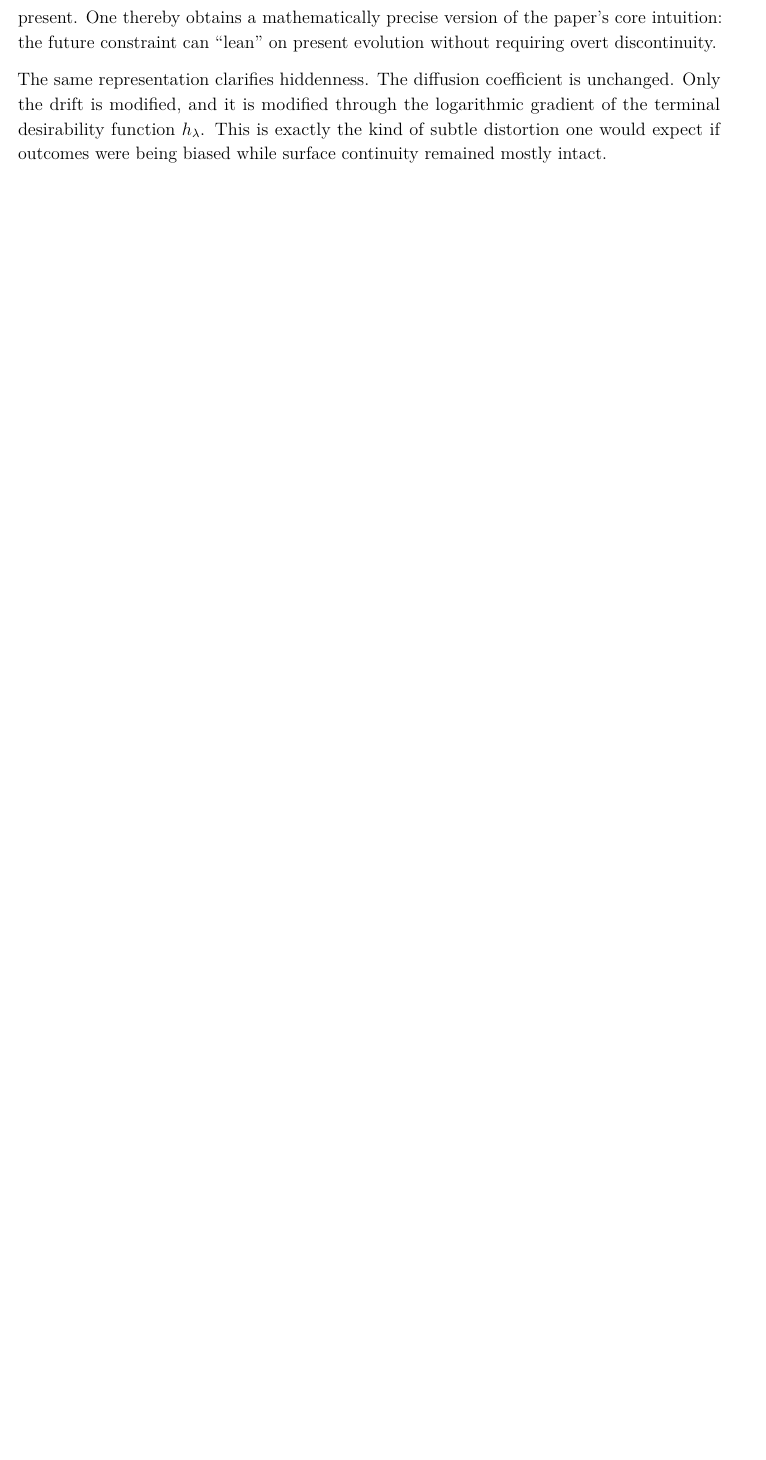
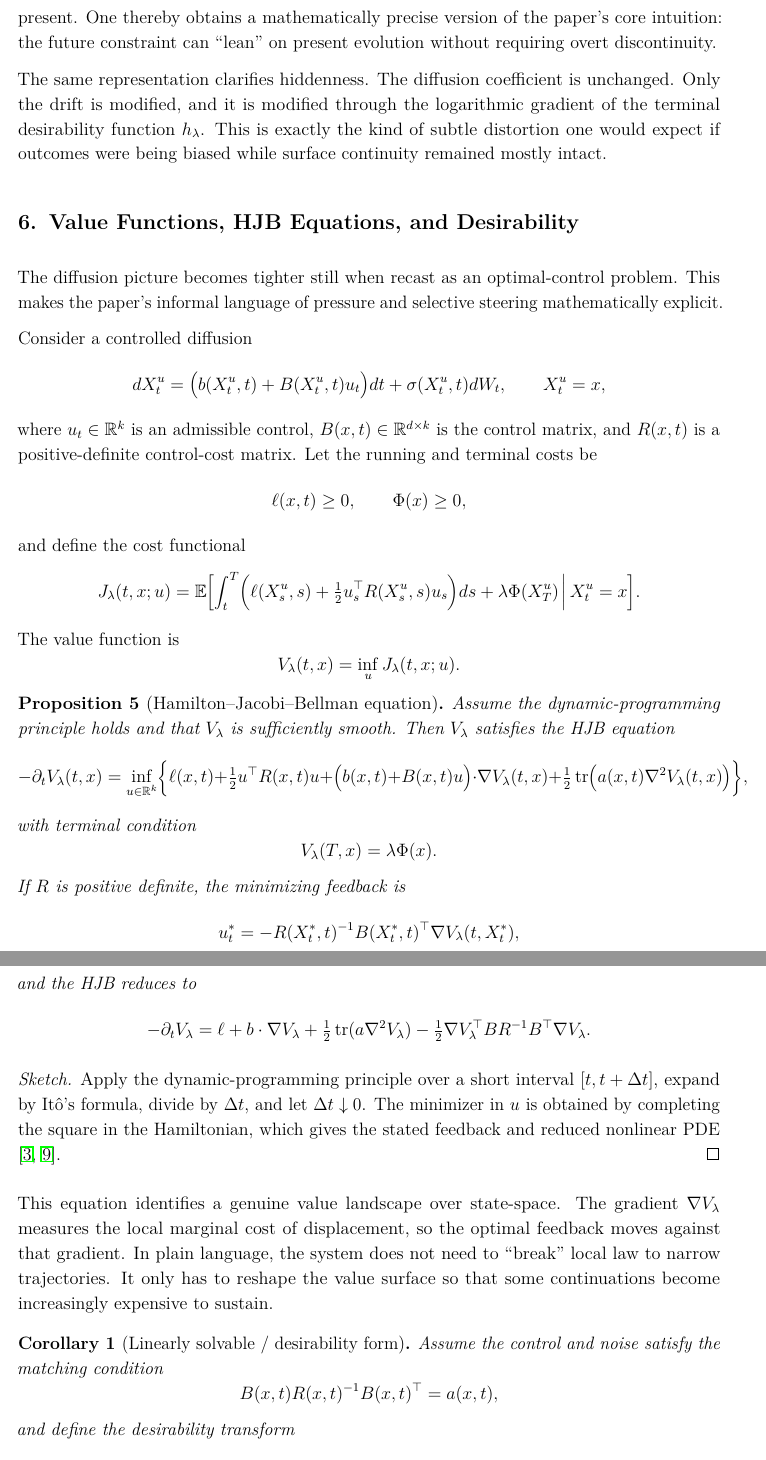
Before and after one commit to Aleph1Aether/Future-Constrained-Pruning-and-Synchronicity-, a LaTeX paper (future_constrained_pruning_and_synchronicity.tex): part of page 9 of 24 before the commit and two parts of pages 9 and 10 of 26 after it, the two joined at a grey line, cut so that both start at the same text, the shorter picture padded with empty space. Compiled offline with pdfLaTeX.

Commit message:
Add HJB and desirability formalism

```diff
--- a/future_constrained_pruning_and_synchronicity.tex
+++ b/future_constrained_pruning_and_synchronicity.tex
@@ -219,3 +219,66 @@ The density process $M_t$ defines an absolutely continuous change of measure on
 This proposition matters because it translates the terminal weighting into a present-time dynamical distortion. The future-dependent penalty does not merely reorder completed trajectories after the fact. In the diffusion realization it induces a local drift correction in the present. One thereby obtains a mathematically precise version of the paper's core intuition: the future constraint can ``lean'' on present evolution without requiring overt discontinuity.
 
 The same representation clarifies hiddenness. The diffusion coefficient is unchanged. Only the drift is modified, and it is modified through the logarithmic gradient of the terminal desirability function $h_\lambda$. This is exactly the kind of subtle distortion one would expect if outcomes were being biased while surface continuity remained mostly intact.
+
+\section{Value Functions, HJB Equations, and Desirability}
+
+The diffusion picture becomes tighter still when recast as an optimal-control problem. This makes the paper's informal language of pressure and selective steering mathematically explicit.
+
+Consider a controlled diffusion
+\[
+dX_t^u = \bigl(b(X_t^u,t) + B(X_t^u,t)u_t\bigr)dt + \sigma(X_t^u,t)dW_t,
+\qquad X_t^u = x,
+\]
+where $u_t \in \mathbb R^k$ is an admissible control, $B(x,t) \in \mathbb R^{d\times k}$ is the control matrix, and $R(x,t)$ is a positive-definite control-cost matrix. Let the running and terminal costs be
+\[
+\ell(x,t) \ge 0,
+\qquad
+\Phi(x) \ge 0,
+\]
+and define the cost functional
+\[
+J_\lambda(t,x;u) = \mathbb E\Bigl[\int_t^T \Bigl(\ell(X_s^u,s) + \tfrac12 u_s^\top R(X_s^u,s)u_s\Bigr)ds + \lambda \Phi(X_T^u)\,\Big|\,X_t^u=x\Bigr].
+\]
+The value function is
+\[
+V_\lambda(t,x) = \inf_u J_\lambda(t,x;u).
+\]
+
+\begin{proposition}[Hamilton--Jacobi--Bellman equation]
+Assume the dynamic-programming principle holds and that $V_\lambda$ is sufficiently smooth. Then $V_\lambda$ satisfies the HJB equation
+\[
+-\partial_t V_\lambda(t,x)
+= \inf_{u \in \mathbb R^k}
+\Bigl\{
+\ell(x,t) + \tfrac12 u^\top R(x,t)u + \bigl(b(x,t)+B(x,t)u\bigr)\cdot \nabla V_\lambda(t,x)
++ \tfrac12 \operatorname{tr}\bigl(a(x,t)\nabla^2 V_\lambda(t,x)\bigr)
+\Bigr\},
+\]
+with terminal condition
+\[
+V_\lambda(T,x) = \lambda \Phi(x).
+\]
+If $R$ is positive definite, the minimizing feedback is
+\[
+u_t^* = -R(X_t^*,t)^{-1} B(X_t^*,t)^\top \nabla V_\lambda(t,X_t^*),
+\]
+and the HJB reduces to
+\[
+-\partial_t V_\lambda
+= \ell + b\cdot \nabla V_\lambda + \tfrac12 \operatorname{tr}(a\nabla^2 V_\lambda)
+- \tfrac12 \nabla V_\lambda^\top B R^{-1}B^\top \nabla V_\lambda.
+\]
+\end{proposition}
+
+\begin{proof}[Sketch]
+Apply the dynamic-programming principle over a short interval $[t,t+\Delta t]$, expand by It\^o's formula, divide by $\Delta t$, and let $\Delta t \downarrow 0$. The minimizer in $u$ is obtained by completing the square in the Hamiltonian, which gives the stated feedback and reduced nonlinear PDE \cite{fleming2006, whittle1990}.
+\end{proof}
+
+This equation identifies a genuine value landscape over state-space. The gradient $\nabla V_\lambda$ measures the local marginal cost of displacement, so the optimal feedback moves against that gradient. In plain language, the system does not need to ``break'' local law to narrow trajectories. It only has to reshape the value surface so that some continuations become increasingly expensive to sustain.
+
+\begin{corollary}[Linearly solvable / desirability form]
+Assume the control and noise satisfy the matching condition
+\[
+B(x,t)R(x,t)^{-1}B(x,t)^\top = a(x,t),
+\]
+and define the desirability transform
```
Also changed, not shown: future_constrained_pruning_and_synchronicity.tex (28 more changed lines).
